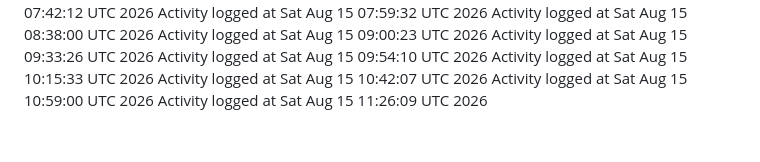
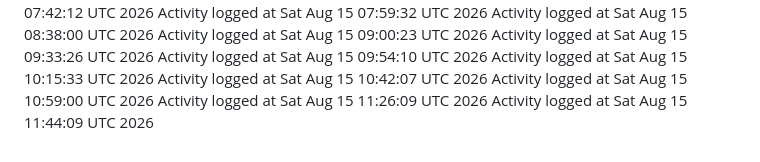
Before and after one commit to kavangcb29/Flap, a Markdown page: ACTIVITY.md, the part around the change. Drawn GitHub-style.

Commit message:
Auto-generate GitHub activity [skip ci]

```diff
--- a/ACTIVITY.md
+++ b/ACTIVITY.md
@@ -134,3 +134,4 @@ Activity logged at Sat Aug 15 10:15:33 UTC 2026
 Activity logged at Sat Aug 15 10:42:07 UTC 2026
 Activity logged at Sat Aug 15 10:59:00 UTC 2026
 Activity logged at Sat Aug 15 11:26:09 UTC 2026
+Activity logged at Sat Aug 15 11:44:09 UTC 2026
```
